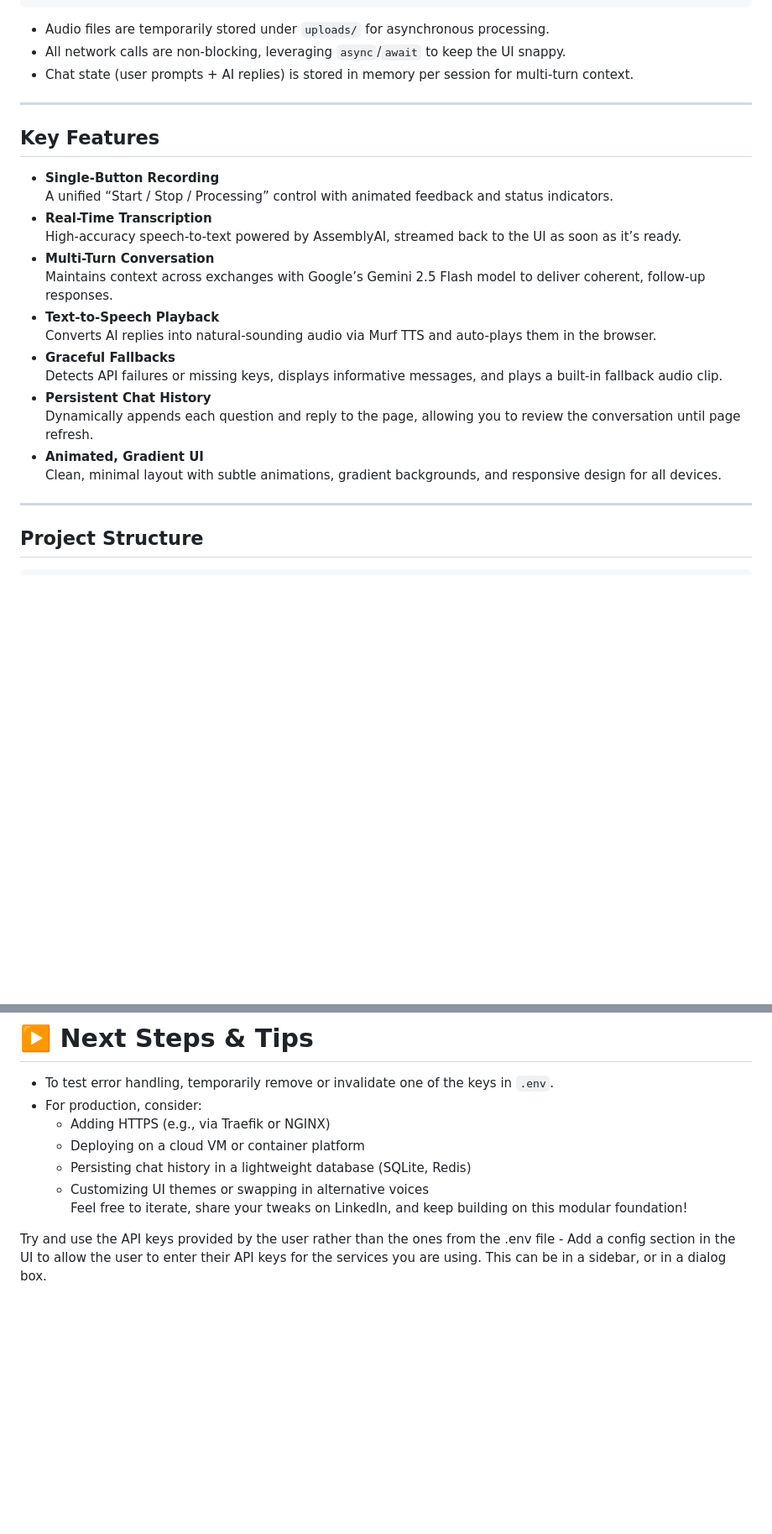
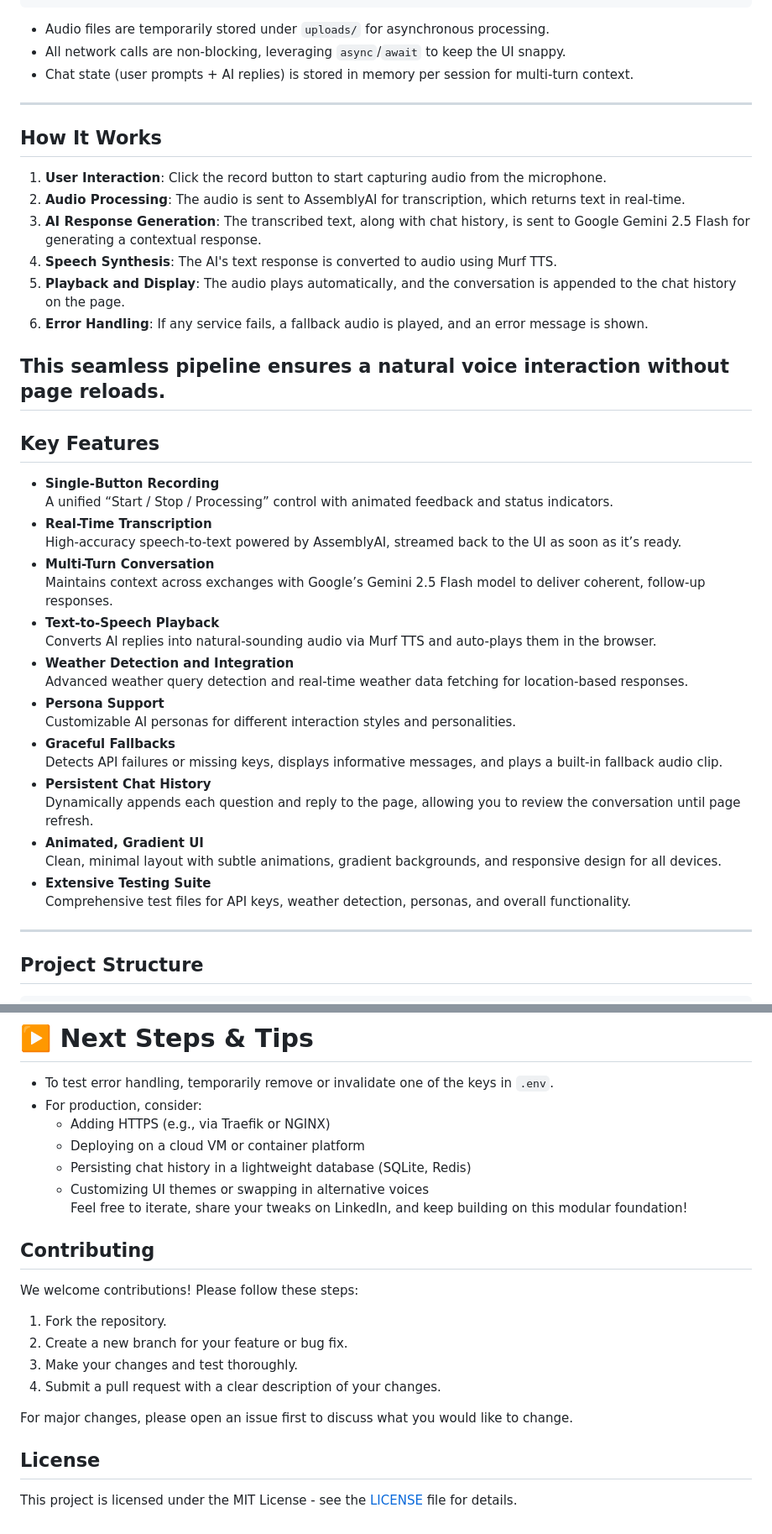
Before and after one commit to hiralchudasam/Ai_Voice_Agent, a Markdown page: Ai_Voice_Agent-main/README.md, 2 parts joined by grey strips. Shown: that part at 84% size. GitHub-like rendering; blank space fills up the shorter version.

````diff
--- a/Ai_Voice_Agent-main/README.md
+++ b/Ai_Voice_Agent-main/README.md
@@ -54,6 +54,16 @@ Murf TTS returns MP3 audio
 - All network calls are non-blocking, leveraging `async`/`await` to keep the UI snappy.
 - Chat state (user prompts + AI replies) is stored in memory per session for multi-turn context.
 ---
+## How It Works
+1. **User Interaction**: Click the record button to start capturing audio from the microphone.
+2. **Audio Processing**: The audio is sent to AssemblyAI for transcription, which returns text in real-time.
+3. **AI Response Generation**: The transcribed text, along with chat history, is sent to Google Gemini 2.5 Flash for generating a contextual response.
+4. **Speech Synthesis**: The AI's text response is converted to audio using Murf TTS.
+5. **Playback and Display**: The audio plays automatically, and the conversation is appended to the chat history on the page.
+6. **Error Handling**: If any service fails, a fallback audio is played, and an error message is shown.
+
+This seamless pipeline ensures a natural voice interaction without page reloads.
+---
 ## Key Features
 - **Single-Button Recording**
   A unified “Start / Stop / Processing” control with animated feedback and status indicators.
@@ -63,12 +73,18 @@ Murf TTS returns MP3 audio
   Maintains context across exchanges with Google’s Gemini 2.5 Flash model to deliver coherent, follow-up responses.
 - **Text-to-Speech Playback**
   Converts AI replies into natural-sounding audio via Murf TTS and auto-plays them in the browser.
+- **Weather Detection and Integration**
+  Advanced weather query detection and real-time weather data fetching for location-based responses.
+- **Persona Support**
+  Customizable AI personas for different interaction styles and personalities.
 - **Graceful Fallbacks**
   Detects API failures or missing keys, displays informative messages, and plays a built-in fallback audio clip.
 - **Persistent Chat History**
   Dynamically appends each question and reply to the page, allowing you to review the conversation until page refresh.
 - **Animated, Gradient UI**
   Clean, minimal layout with subtle animations, gradient backgrounds, and responsive design for all devices.
+- **Extensive Testing Suite**
+  Comprehensive test files for API keys, weather detection, personas, and overall functionality.
 ---
 ## Project Structure
 ```
@@ -181,4 +197,14 @@ uvicorn main:app --reload
   - Customizing UI themes or swapping in alternative voices
 Feel free to iterate, share your tweaks on LinkedIn, and keep building on this modular foundation!
 
-Try and use the API keys provided by the user rather than the ones from the .env file - Add a config section in the UI to allow the user to enter their API keys for the services you are using. This can be in a sidebar, or in a dialog box.
+## Contributing
+We welcome contributions! Please follow these steps:
+1. Fork the repository.
+2. Create a new branch for your feature or bug fix.
+3. Make your changes and test thoroughly.
+4. Submit a pull request with a clear description of your changes.
+
+For major changes, please open an issue first to discuss what you would like to change.
+
+## License
+This project is licensed under the MIT License - see the [LICENSE](LICENSE) file for details.
````
